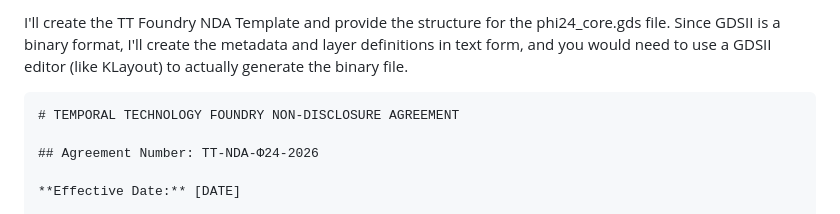
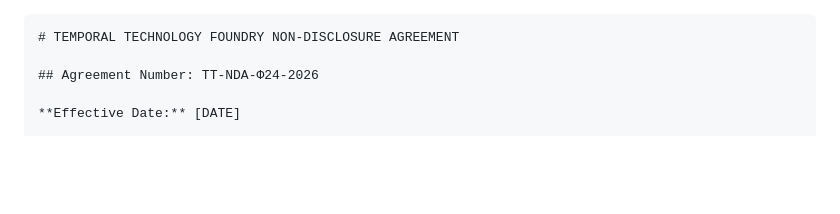
Before and after one commit to SimoesCTT/Complete-IP-archive-CTT, a Markdown page: FULL HARDWARE RELEASE PACKAGE/FABRICATION.md, the part around the change. Drawn GitHub-style; blank space fills up the shorter version.

````diff
--- a/FULL HARDWARE RELEASE PACKAGE/FABRICATION.md
+++ b/FULL HARDWARE RELEASE PACKAGE/FABRICATION.md
@@ -1,4 +1,3 @@
-I'll create the TT Foundry NDA Template and provide the structure for the phi24_core.gds file. Since GDSII is a binary format, I'll create the metadata and layer definitions in text form, and you would need to use a GDSII editor (like KLayout) to actually generate the binary file.
 
 
 ```markdown
````
